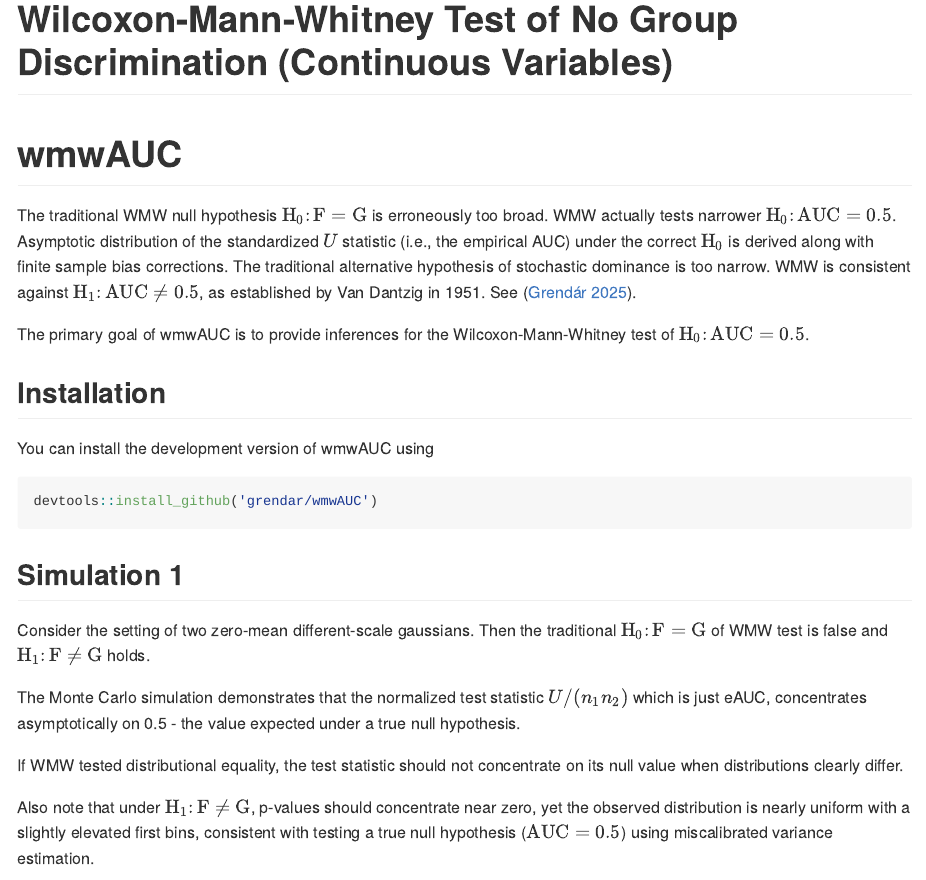
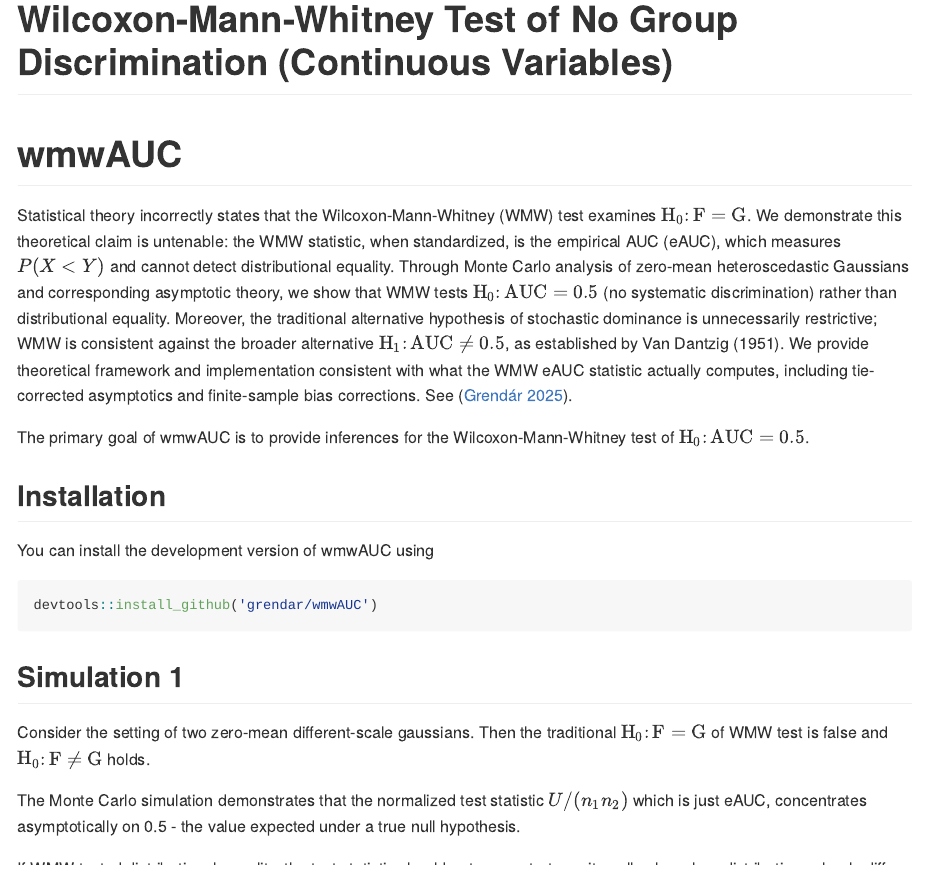
Before and after one commit to grendar/wmwAUC, an R Markdown document (README.Rmd): the page in a window 1100 px wide, from its top. The pictures show the output file README.md that the author committed with the source, drawn offline in the style of GitHub.

Commit message:
Changes to comply with CRAN

````diff
--- a/README.Rmd
+++ b/README.Rmd
@@ -42,12 +42,21 @@ library('gss')
 <!-- badges: start -->
 <!-- badges: end -->
 
-The traditional WMW null hypothesis $\mathrm{H_0}\textrm{:}\,\mathrm{F = G}$ is erroneously too broad.
-WMW actually tests narrower $\mathrm{H_0}\textrm{:}\,\textrm{AUC} = 0.5$. Asymptotic distribution of the
-standardized $U$ statistic (i.e., the empirical AUC) under the correct $\mathrm{H_0}$ is derived along with finite sample bias corrections. The traditional alternative hypothesis of stochastic dominance is too narrow. WMW is consistent against $\mathrm{H_1}\textrm{:}\,\mathrm{AUC} \neq 0.5$, as established by Van Dantzig in 1951. See [@grendar2025wmw].
+Statistical theory incorrectly states that the Wilcoxon-Mann-Whitney (WMW) test examines
+$\mathrm{H_0\colon F = G}$. We demonstrate this theoretical claim is untenable:
+the WMW statistic, when standardized, is the empirical AUC (eAUC), which measures $P(X < Y)$
+and cannot detect distributional equality. Through Monte Carlo analysis of zero-mean
+heteroscedastic Gaussians and corresponding asymptotic theory, we show that WMW
+tests $\mathrm{H_0\colon AUC = 0.5}$ (no systematic discrimination) rather than
+distributional equality. Moreover, the traditional alternative hypothesis of
+stochastic dominance is unnecessarily restrictive; WMW is consistent against the
+broader alternative $\mathrm{H_1\colon AUC \neq 0.5}$, as established by Van Dantzig (1951).
+We provide theoretical framework and implementation consistent with what the WMW eAUC
+statistic actually computes, including tie-corrected asymptotics and finite-sample
+bias corrections. See [@grendar2025wmw].
 
 The primary goal of wmwAUC is to provide inferences for the Wilcoxon-Mann-Whitney test
-of $\mathrm{H_0}\textrm{:}\,\mathrm{AUC} = 0.5$.
+of $\mathrm{H_0\colon AUC = 0.5}$.
 
 ## Installation
 
@@ -60,13 +69,13 @@ devtools::install_github('grendar/wmwAUC')
 ## Simulation 1
 
 Consider the setting of two zero-mean different-scale gaussians. Then the traditional
-$\mathrm{H_0}\textrm{:}\,\mathrm{F = G}$ of WMW test is false and $\mathrm{H_1}\textrm{:}\,\mathrm{F \neq G}$ holds.
+$\mathrm{H_0\colon F = G}$ of WMW test is false and $\mathrm{H_0\colon F \neq G}$ holds.
 
 The Monte Carlo simulation demonstrates that the normalized test statistic $U/(n_1n_2)$ which is just eAUC, concentrates asymptotically on 0.5 - the value expected under a true null hypothesis.
 
 If WMW tested distributional equality, the test statistic should not concentrate on its null value when distributions clearly differ.
 
-Also note that under $\mathrm{H_1}\textrm{:}\,\mathrm{F \neq G}$, p-values should concentrate near zero, yet the observed distribution  is nearly uniform with a slightly elevated first bins, consistent with testing a true null hypothesis ($\mathrm{AUC = 0.5}$) using miscalibrated variance estimation.
+Also note that under $\mathrm{H_0\colon F \neq G}$, p-values should concentrate near zero, yet the observed distribution  is nearly uniform with a slightly elevated first bins, consistent with testing a true null hypothesis ($\mathrm{H_0\colon AUC = 0.5}$) using miscalibrated variance estimation.
 
 ```{r simulation1}
 #############################################################################
````
Also changed, not shown: R/add_simultaneous_bands.R (+10 -0 lines), R/plot.wmw_test.R (+4 -0 lines), R/plot_roc.R (+4 -0 lines), R/print.wmw_test.R (+4 -0 lines), R/quadruplot.R (+5 -9 lines), R/test_shift_equivalence.R (+8 -0 lines), R/wmw_test.R (+4 -190 lines), README.md, README.Rmd (5 more changed lines), 8 other files.
